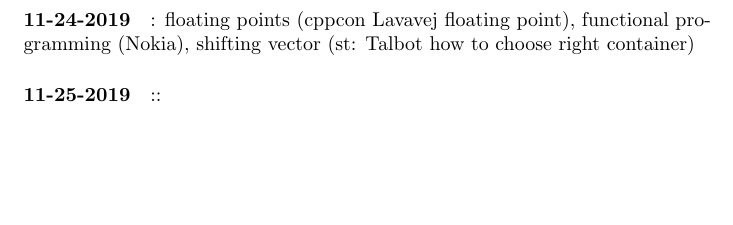
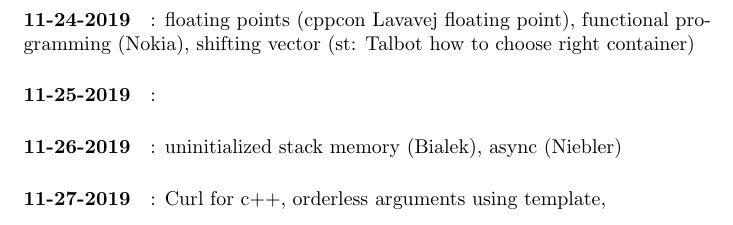
Before and after one commit to prithviraj6116/documents, a LaTeX document (learning.tex, which reads dailyLog.tex): part of page 4 of 4, cut so that both start at the same text, the shorter picture padded with empty space. Compiled offline with pdfLaTeX.

Commit message:
no message

```diff
--- a/dailyLog.tex
+++ b/dailyLog.tex
@@ -1,3 +1,5 @@
 \section{dailyLog}
 \paragraph{11-24-2019}: floating points (cppcon Lavavej floating point), functional programming (Nokia), shifting vector (st: Talbot how to choose right container)
-\paragraph{11-25-2019}::
+\paragraph{11-25-2019}:
+\paragraph{11-26-2019}: uninitialized stack memory (Bialek), async (Niebler)
+\paragraph{11-27-2019}: Curl for c++, orderless arguments using template,
```
Also changed, not shown: learning.pdf.
